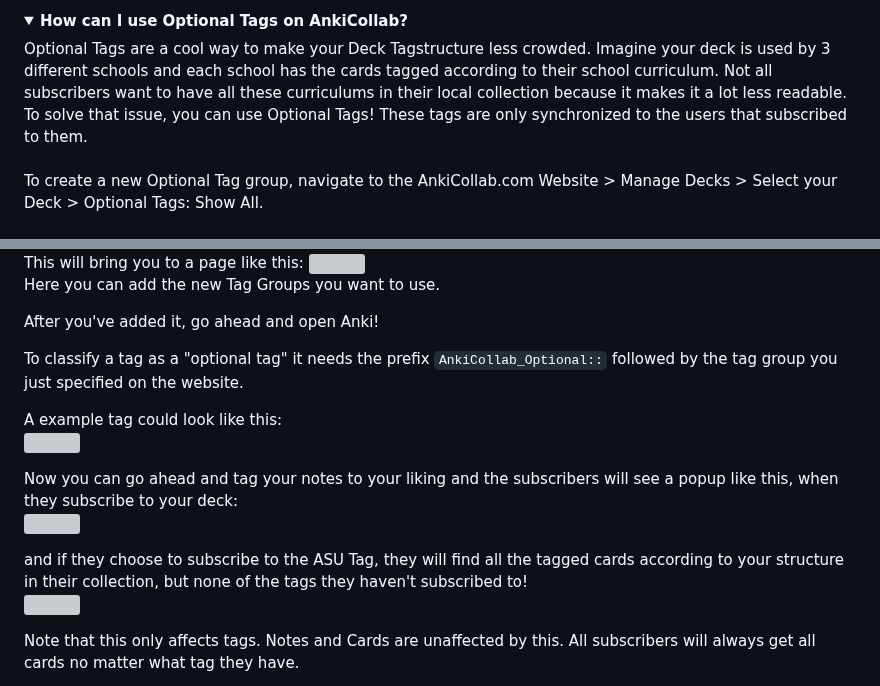
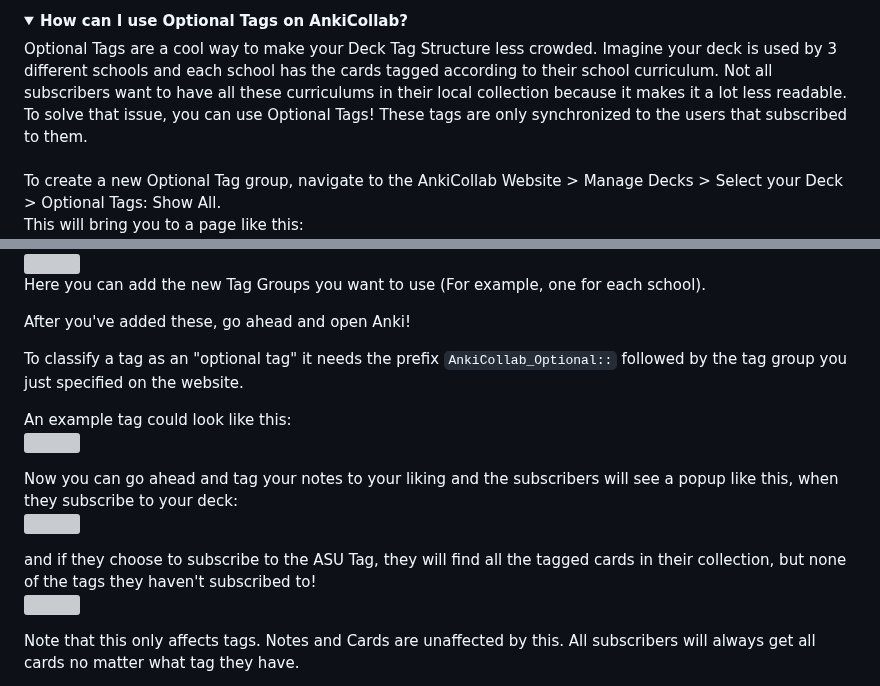
Before and after one commit to CravingCrates/AnkiCollab-Plugin, a Markdown page: faq.md, 2 parts joined by grey strips. Rendered like a GitHub page; folded sections open; grey boxes are pictures that could not be loaded.

```diff
--- a/faq.md
+++ b/faq.md
@@ -70,10 +70,10 @@ Keep in mind that when you change the deck name on AnkiCollab, you will also hav
 
 <details close>
 <summary><b>How can I use Optional Tags on AnkiCollab?</b></summary>
-Optional Tags are a cool way to make your Deck Tagstructure less crowded. Imagine your deck is used by 3 different schools and each school has the cards tagged according to their school curriculum. Not all subscribers want to have all these curriculums in their local collection because it makes it a lot less readable.
+Optional Tags are a cool way to make your Deck Tag Structure less crowded. Imagine your deck is used by 3 different schools and each school has the cards tagged according to their school curriculum. Not all subscribers want to have all these curriculums in their local collection because it makes it a lot less readable.
 To solve that issue, you can use Optional Tags! These tags are only synchronized to the users that subscribed to them.
 <br /><br />
-To create a new Optional Tag group, navigate to the AnkiCollab.com Website > Manage Decks > Select your Deck > Optional Tags: Show All.
+To create a new Optional Tag group, navigate to the AnkiCollab Website > Manage Decks > Select your Deck > Optional Tags: Show All.
 
 <br />
 This will bring you to a page like this:
@@ -80,12 +81,12 @@ This will bring you to a page like this:
 <img src="https://cdn.discordapp.com/attachments/1066468817351483502/1102317974511177858/RynkViW.png" width="50%">
 
-Here you can add the new Tag Groups you want to use.
+Here you can add the new Tag Groups you want to use (For example, one for each school).
 
-After you've added it, go ahead and open Anki!
+After you've added these, go ahead and open Anki!
 
-To classify a tag as a "optional tag" it needs the prefix <code>AnkiCollab_Optional::</code> followed by the tag group you just specified on the website.
+To classify a tag as an "optional tag" it needs the prefix <code>AnkiCollab_Optional::</code> followed by the tag group you just specified on the website.
 
-A example tag could look like this:
+An example tag could look like this:
 <br />
 <img src="https://i.imgur.com/aRknj1g.png" width="50%">
 
@@ -93,7 +94,7 @@ Now you can go ahead and tag your notes to your liking and the subscribers will
 <br />
 <img src="https://cdn.discordapp.com/attachments/1066468817351483502/1102317974846718072/ZGS1WNr.png" width="50%">
 
-and if they choose to subscribe to the ASU Tag, they will find all the tagged cards according to your structure in their collection, but none of the tags they haven't subscribed to!
+and if they choose to subscribe to the ASU Tag, they will find all the tagged cards in their collection, but none of the tags they haven't subscribed to!
 <br />
 <img src="https://i.imgur.com/L0vmXlP.png" width="50%">
 
```
Also changed, not shown: other parts of faq.md (+1 -0 lines).
